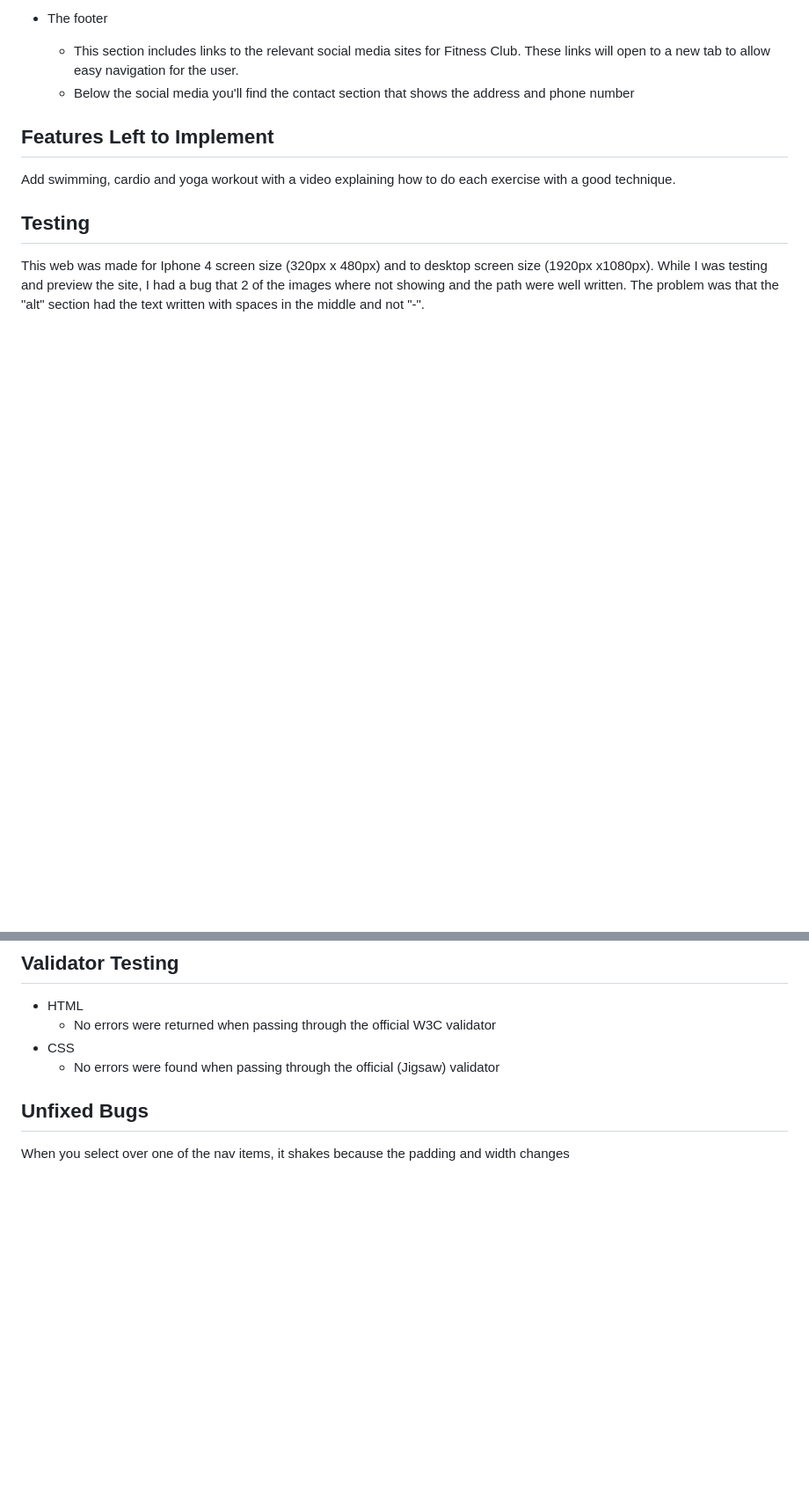
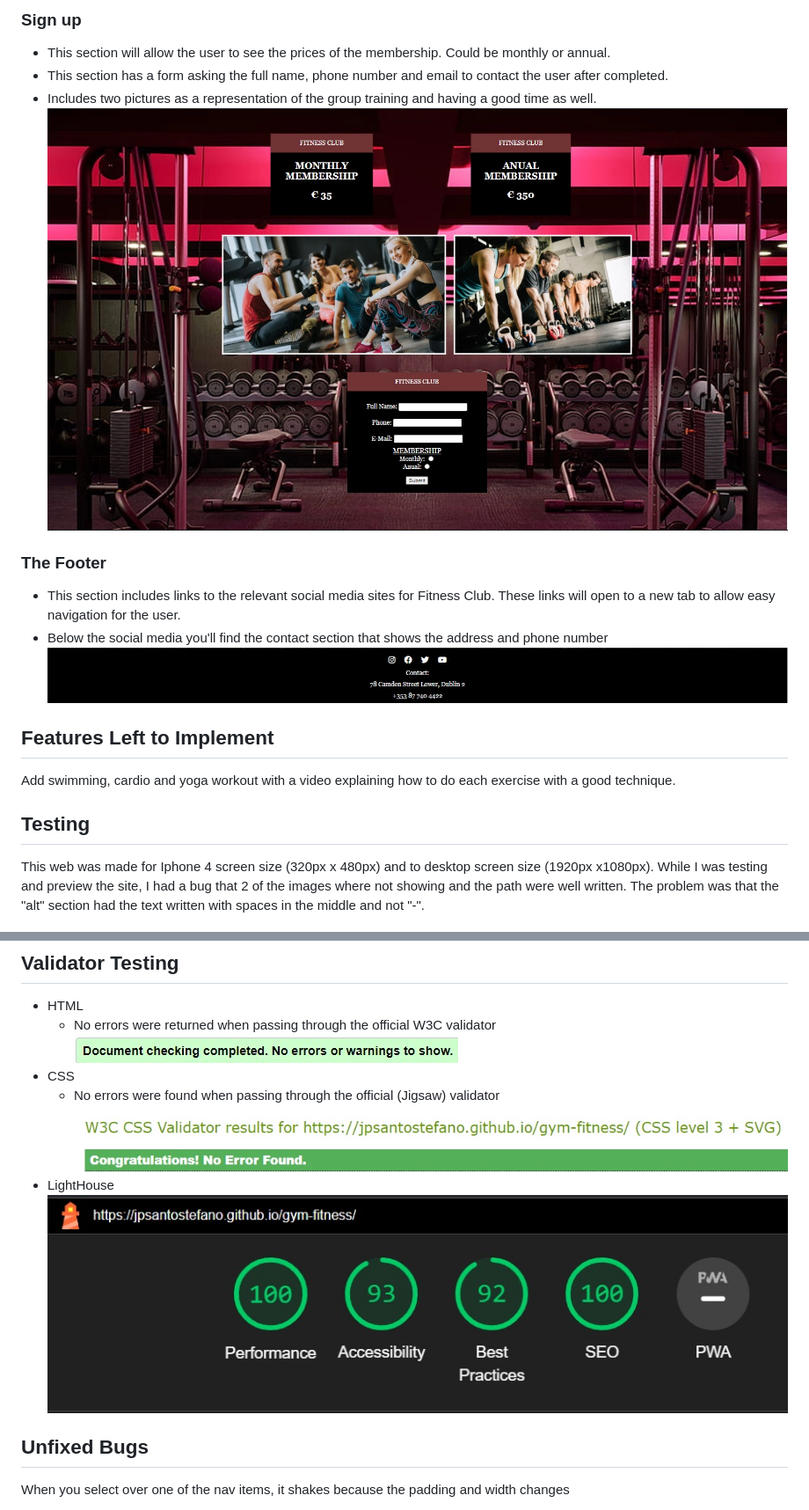
Before and after one commit to jpsantostefano/gym-fitness, a Markdown page: README.md, 2 parts joined by grey strips. Shown at 88% size. Drawn GitHub-style; blank space fills up the shorter version.

```diff
--- a/README.md
+++ b/README.md
@@ -29,7 +28,14 @@ Image of the navigation bar
 
-- The footer
-    - This section includes links to the relevant social media sites for Fitness Club. These links will open to a new tab to allow easy navigation for the user.
-    - Below the social media you'll find the contact section that shows the address and phone number
+### Sign up
+   - This section will allow the user to see the prices of the membership. Could be monthly or annual.
+   - This section has a form asking the full name, phone number and email to contact the user after completed.
+   - Includes two pictures as a representation of the group training and having a good time as well.
+![](https://github.com/jpsantostefano/gym-fitness/blob/be8e17b557b8ad00da71399a9766c356a5b91580/assets/images/sign-up.jpg)
+
+### The Footer
+   - This section includes links to the relevant social media sites for Fitness Club. These links will open to a new tab to allow easy navigation for the user.
+   - Below the social media you'll find the contact section that shows the address and phone number
+![](https://github.com/jpsantostefano/gym-fitness/blob/be8e17b557b8ad00da71399a9766c356a5b91580/assets/images/footer.jpg)
 
 ## Features Left to Implement
 Add swimming, cardio and yoga workout with a video explaining how to do each exercise with a good technique.
@@ -41,8 +47,12 @@ While I was testing and preview the site, I had a bug that 2 of the images where
 ## Validator Testing
 - HTML
     - No errors were returned when passing through the official W3C validator
+    ![](https://github.com/jpsantostefano/gym-fitness/blob/4c38663166093d569335a78d0e820ccb1eda60aa/assets/images/W3C-validator.jpg)
 - CSS
     - No errors were found when passing through the official (Jigsaw) validator
+    ![](https://github.com/jpsantostefano/gym-fitness/blob/4c38663166093d569335a78d0e820ccb1eda60aa/assets/images/jigsaw-validator.jpg)
+- LightHouse
+    ![](https://github.com/jpsantostefano/gym-fitness/blob/895f3ed6cdcfbb2bbfdcbd9b55b27fb402836ea4/assets/images/Lighthouse-validator.jpg)
 
 ## Unfixed Bugs
 When you select over one of the nav items, it shakes because the padding and width changes
```
Also changed, not shown: other parts of README.md (+19 -20 lines).
